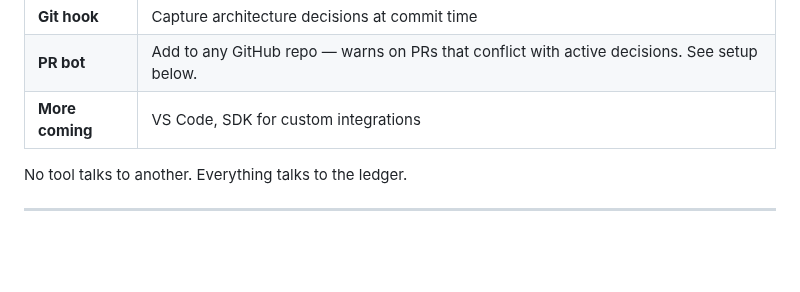
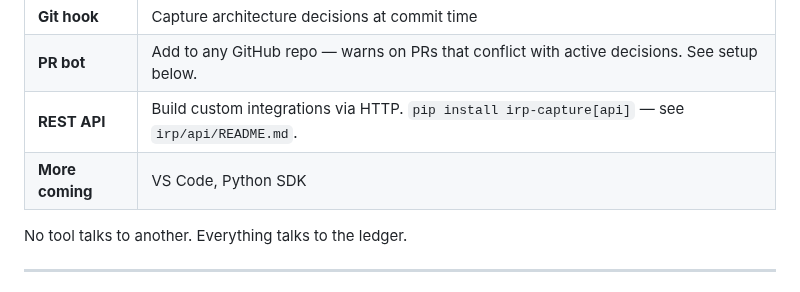
Before and after one commit to S0tman/irp-capture, a Markdown page: README.md, the part around the change. GitHub-like rendering; blank space fills up the shorter version.

Commit message:
README: promote REST API to its own sensor row, update More coming
REST API v0 is live — moved out of the implicit "coming" bucket into
its own sensor table entry. "More coming" updated from the vague
"SDK for custom integrations" to the concrete next targets:
VS Code and Python SDK.

Co-Authored-By: Claude Sonnet 4.6 <noreply@anthropic.com>

```diff
--- a/README.md
+++ b/README.md
@@ -203,7 +203,8 @@ Nothing changes about how you work.
 | **Figma** | Resolve a design comment. The plugin captures the decision. Start the bridge with `--project-root /path/to/project` — see `irp/figma_plugin/README.md`. |
 | **Git hook** | Capture architecture decisions at commit time |
 | **PR bot** | Add to any GitHub repo — warns on PRs that conflict with active decisions. See setup below. |
-| **More coming** | VS Code, SDK for custom integrations |
+| **REST API** | Build custom integrations via HTTP. `pip install irp-capture[api]` — see `irp/api/README.md`. |
+| **More coming** | VS Code, Python SDK |
 
 No tool talks to another. Everything talks to the ledger.
 
```
